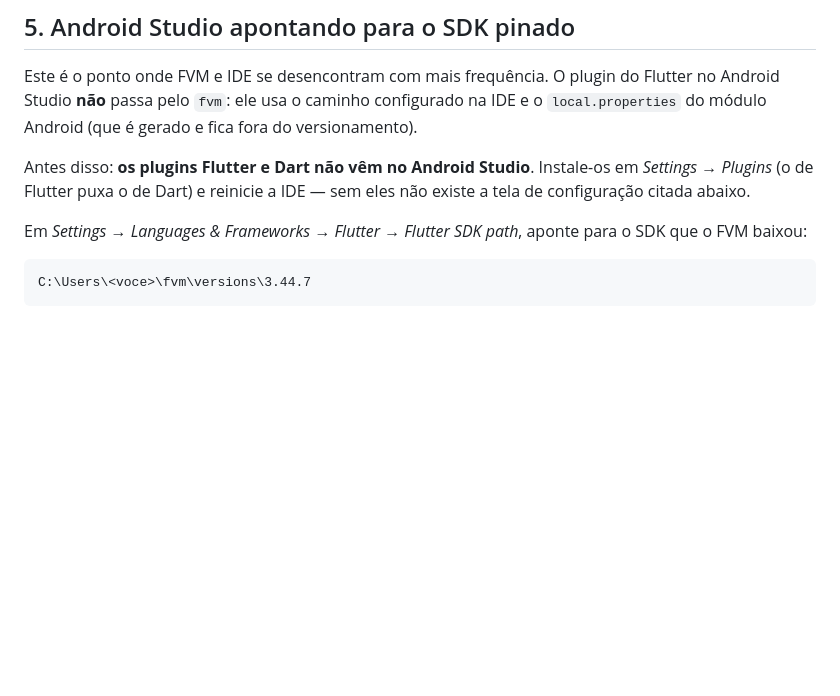
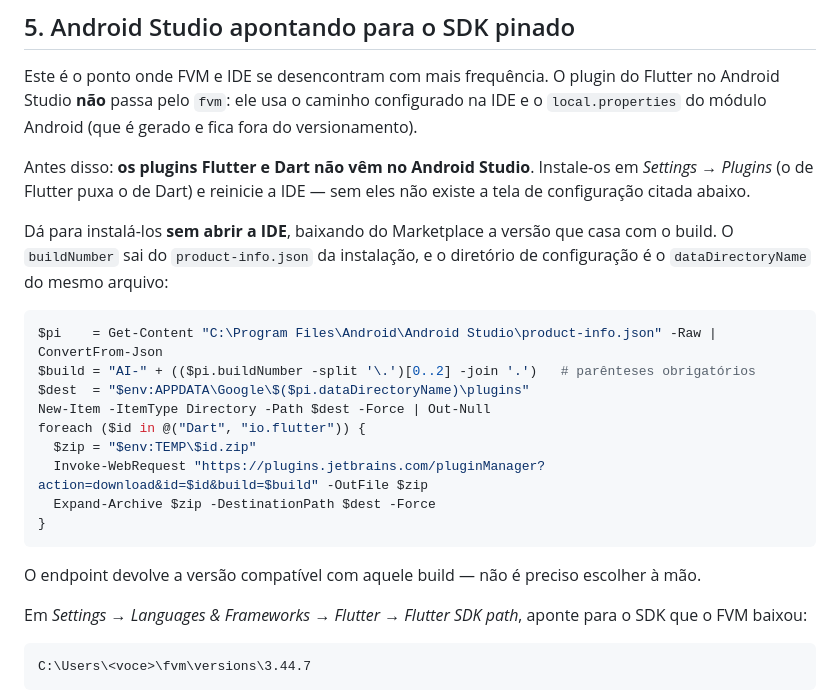
Before and after one commit to irineus/desmalha, a Markdown page: docs/ambiente-windows.md, the part around the change. Drawn GitHub-style; blank space fills up the shorter version.

Commit message:
docs(ambiente): instalação dos plugins do Android Studio sem abrir a IDE
Flutter e Dart podem ser instalados baixando do Marketplace a versão que
casa com o build da instalação, direto no diretório de plugins — o que
tira da GUI a parte que dava trabalho. O endpoint `pluginManager` resolve
a compatibilidade sozinho a partir do buildNumber.

Verificado nesta máquina: Dart 508.0.0 e flutter-intellij 95.0.0 contra o
build AI-261.26222.65, ambos com `since-build` abaixo de 261 e sem
`until-build`.

O `$build` leva parênteses de propósito: sem eles o `+` liga antes do
`-join` e a expressão vira "AI-261 26222 65", que o Marketplace recusa.

Co-Authored-By: Claude Opus 5 <noreply@anthropic.com>

````diff
--- a/docs/ambiente-windows.md
+++ b/docs/ambiente-windows.md
@@ -126,6 +126,24 @@ Android Studio **não** passa pelo `fvm`: ele usa o caminho configurado na IDE e
 Antes disso: **os plugins Flutter e Dart não vêm no Android Studio**. Instale-os em
 *Settings → Plugins* (o de Flutter puxa o de Dart) e reinicie a IDE — sem eles não existe
 a tela de configuração citada abaixo.
+
+Dá para instalá-los **sem abrir a IDE**, baixando do Marketplace a versão que casa com o
+build. O `buildNumber` sai do `product-info.json` da instalação, e o diretório de
+configuração é o `dataDirectoryName` do mesmo arquivo:
+
+```powershell
+$pi    = Get-Content "C:\Program Files\Android\Android Studio\product-info.json" -Raw | ConvertFrom-Json
+$build = "AI-" + (($pi.buildNumber -split '\.')[0..2] -join '.')   # parênteses obrigatórios
+$dest  = "$env:APPDATA\Google\$($pi.dataDirectoryName)\plugins"
+New-Item -ItemType Directory -Path $dest -Force | Out-Null
+foreach ($id in @("Dart", "io.flutter")) {
+  $zip = "$env:TEMP\$id.zip"
+  Invoke-WebRequest "https://plugins.jetbrains.com/pluginManager?action=download&id=$id&build=$build" -OutFile $zip
+  Expand-Archive $zip -DestinationPath $dest -Force
+}
+```
+
+O endpoint devolve a versão compatível com aquele build — não é preciso escolher à mão.
 
 Em *Settings → Languages & Frameworks → Flutter → Flutter SDK path*, aponte para o SDK que
 o FVM baixou:
````
